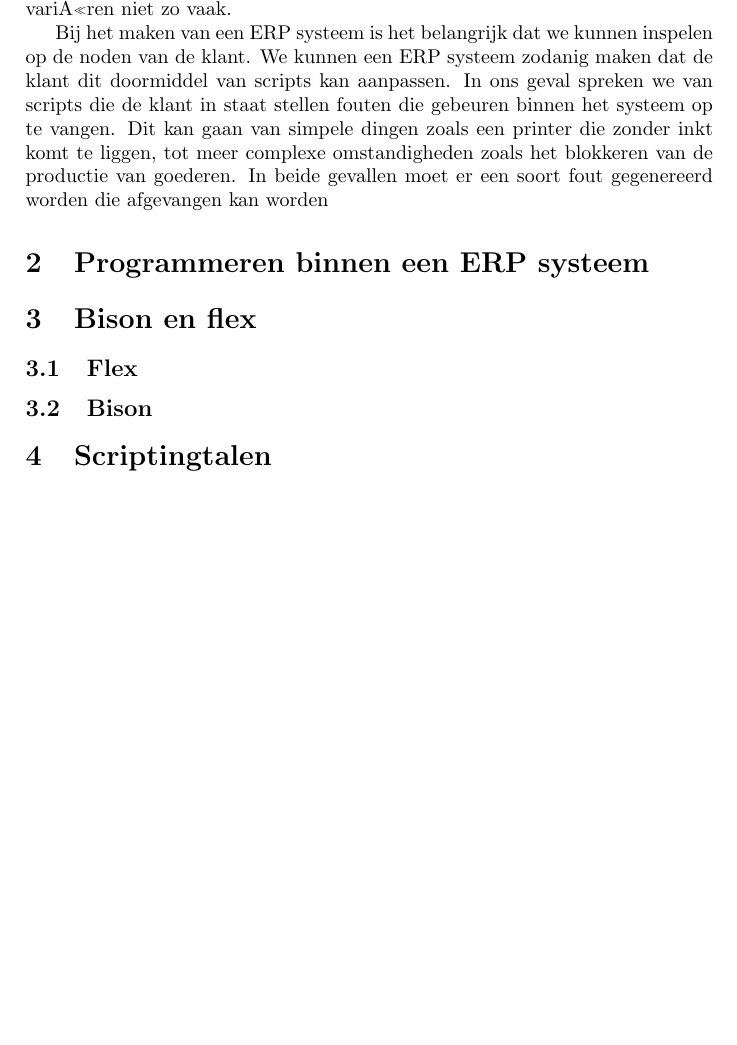
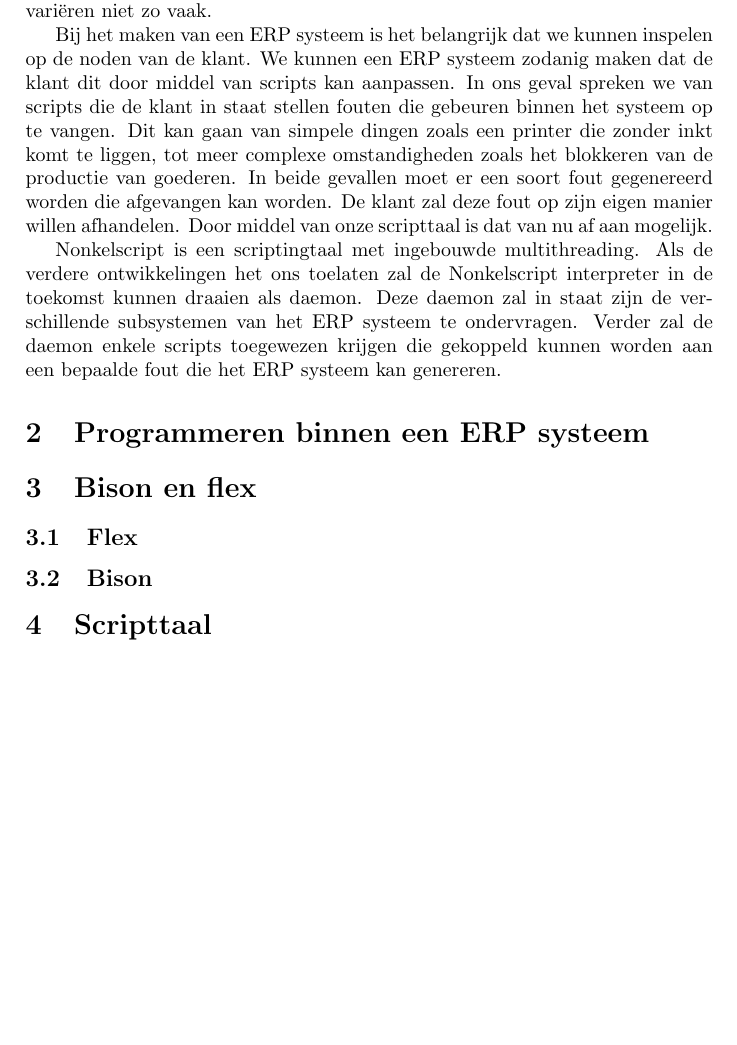
Before and after one commit to seanachaidh/seanscript, a LaTeX document (verslag/nonkelscript.tex): part of page 3 of 3, cut so that both start at the same text. Compiled offline with pdfLaTeX.

Commit message:
Het werk van in de bibliotheek

```diff
--- a/verslag/nonkelscript.tex
+++ b/verslag/nonkelscript.tex
@@ -1,5 +1,5 @@
 \documentclass[10pt,a4paper]{article}
-\usepackage[latin1]{inputenc}
+\usepackage[utf8]{inputenc}
 \usepackage[dutch]{babel}
 \usepackage{amsmath}
 \usepackage{amsfonts}
@@ -19,16 +19,23 @@
 \section{Introductie}
 Bedrijven zijn er in alle soorten en maten. Niet ieder bedrijf heeft dezelfde specialisatie en iedere onderneming verkoopt andere diensten naargelang hun aard. Neem nu een horecabedrijf in vergelijking met een supermarkt. Een restaurant heeft een variabel aanbod. Het menu kan van dag tot dag wisselen, evenals de prijzen die zelfs kunnen variëren van uur tot uur. Een supermarkt daarentegen heeft een vast aantal producten en de prijzen van deze producten variëren niet zo vaak.
 
-Bij het maken van een ERP systeem is het belangrijk dat we kunnen inspelen op de noden van de klant. We kunnen een ERP systeem zodanig maken dat de klant dit doormiddel van scripts kan aanpassen. In ons geval spreken we van scripts die de klant in staat stellen fouten die gebeuren binnen het systeem op te vangen. Dit kan gaan van simpele dingen zoals een printer die zonder inkt komt te liggen, tot meer complexe omstandigheden zoals het blokkeren van de productie van goederen. In beide gevallen moet er een soort fout gegenereerd worden die afgevangen kan worden
+Bij het maken van een ERP systeem is het belangrijk dat we kunnen inspelen op de noden van de klant. We kunnen een ERP systeem zodanig maken dat de klant dit door middel van scripts kan aanpassen. In ons geval spreken we van scripts die de klant in staat stellen fouten die gebeuren binnen het systeem op te vangen. Dit kan gaan van simpele dingen zoals een printer die zonder inkt komt te liggen, tot meer complexe omstandigheden zoals het blokkeren van de productie van goederen. In beide gevallen moet er een soort fout gegenereerd worden die afgevangen kan worden. De klant zal deze fout op zijn eigen manier willen afhandelen. Door middel van onze scripttaal is dat van nu af aan mogelijk.
+
+Nonkelscript is een scriptingtaal met ingebouwde multithreading. Als de verdere ontwikkelingen het ons toelaten zal de Nonkelscript interpreter in de toekomst kunnen draaien als daemon. Deze daemon zal in staat zijn de verschillende subsystemen van het ERP systeem te ondervragen. Verder zal de daemon enkele scripts toegewezen krijgen die gekoppeld kunnen worden aan een bepaalde fout die het ERP systeem kan genereren.
 
 \section{Programmeren binnen een ERP systeem}
 
+%vertel hier over de api van NonkelErp
+
 \section{Bison en flex}
+%een kleine geschiedenisi over bison en flex
 
 \subsection{Flex}
+%Hoe flex in elkaar zit
 
 \subsection{Bison}
+%Hoe bison in elkaar zit
 
-\section{Scriptingtalen}
+\section{Scripttaal}
 
 \end{document}
```
